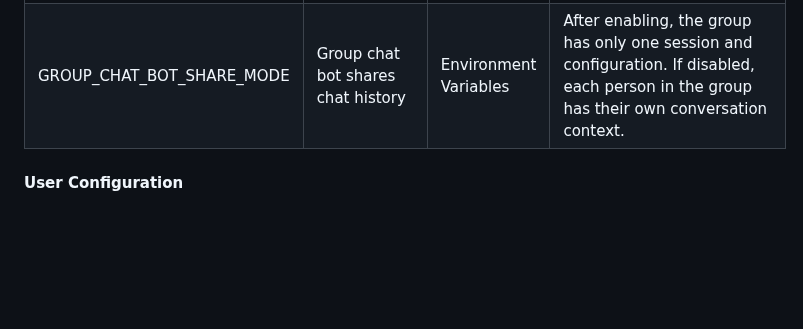
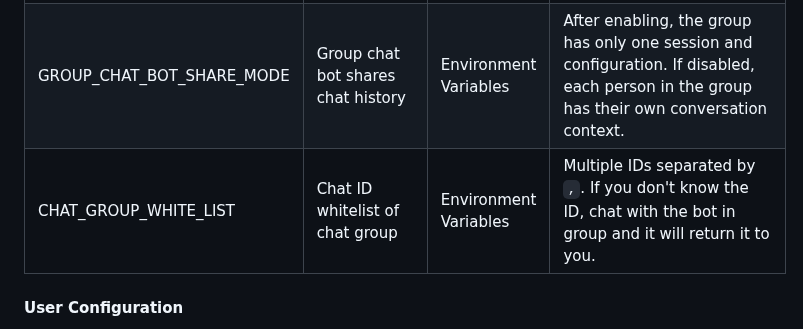
Before and after one commit to TBXark/ChatGPT-Telegram-Workers, a Markdown page: README_EN.md, the part around the change. GitHub-like rendering; blank space fills up the shorter version.

```diff
--- a/README_EN.md
+++ b/README_EN.md
@@ -37,7 +37,7 @@ You can add the bot to a group, and then everyone in the group can chat with the
 |BOT_NAME|Bot name xxx_bot|Environment Variables|Deprecated, provides compatibility code, and can be replaced by `TELEGRAM_BOT_NAME`.|
 |TELEGRAM_BOT_NAME|Bot name xxx_bot|Environment Variables|The order must be consistent with `TELEGRAM_AVAILABLE_TOKENS`.|
 |GROUP_CHAT_BOT_SHARE_MODE|Group chat bot shares chat history|Environment Variables|After enabling, the group has only one session and configuration. If disabled, each person in the group has their own conversation context.|
-
+|CHAT_GROUP_WHITE_LIST|Chat ID whitelist of chat group |Environment Variables|Multiple IDs separated by `,`. If you don't know the ID, chat with the bot in group and it will return it to you.|
 #### User Configuration
 Custom configuration for each user can only be modified by sending a message to the bot on Telegram. The message format is `/setenv KEY=VALUE`.
 |KEY|Description|Example|
```
Also changed, not shown: README.md (+1 -1 lines).
